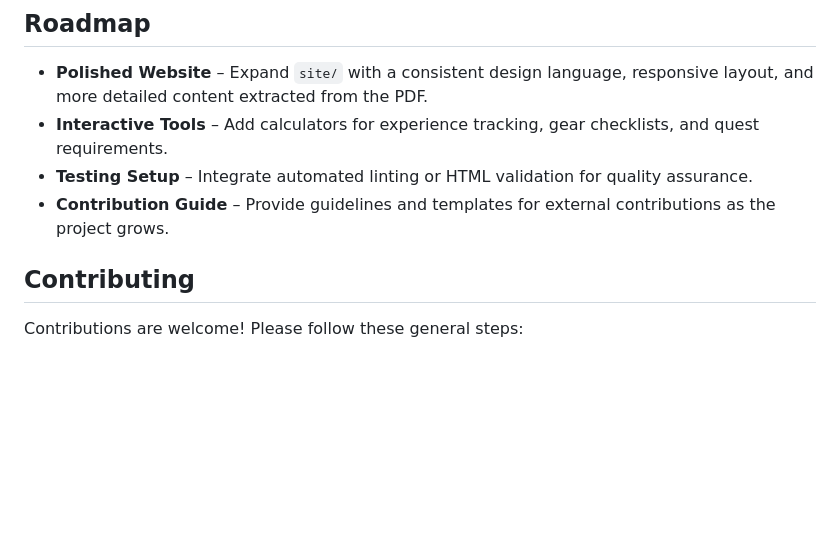
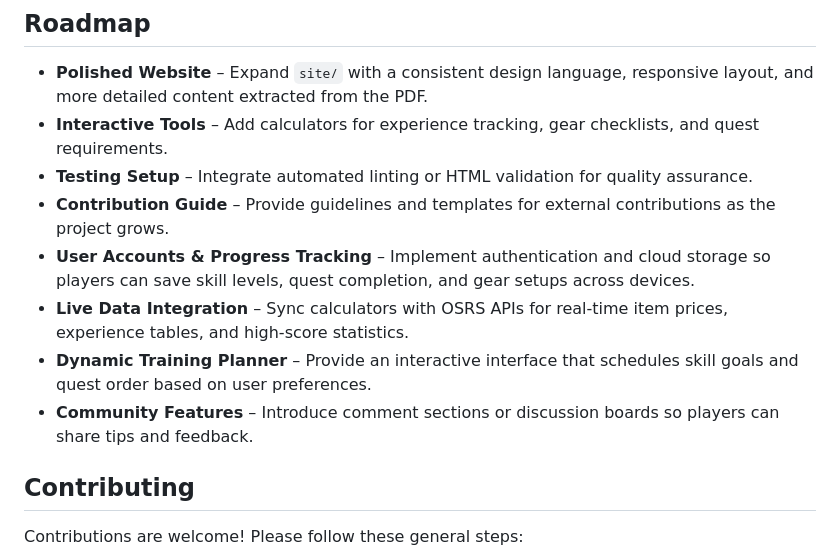
Before and after one commit to InvalidSatan/OSRS_Guide, a Markdown page: README.md, the part around the change. Rendered like a GitHub page; blank space fills up the shorter version.

Commit message:
Expand Roadmap with future web app improvements

```diff
--- a/README.md
+++ b/README.md
@@ -94,6 +94,10 @@ Future iterations might introduce a build step or tooling (such as a static site
 - **Interactive Tools** – Add calculators for experience tracking, gear checklists, and quest requirements.
 - **Testing Setup** – Integrate automated linting or HTML validation for quality assurance.
 - **Contribution Guide** – Provide guidelines and templates for external contributions as the project grows.
+- **User Accounts & Progress Tracking** – Implement authentication and cloud storage so players can save skill levels, quest completion, and gear setups across devices.
+- **Live Data Integration** – Sync calculators with OSRS APIs for real-time item prices, experience tables, and high-score statistics.
+- **Dynamic Training Planner** – Provide an interactive interface that schedules skill goals and quest order based on user preferences.
+- **Community Features** – Introduce comment sections or discussion boards so players can share tips and feedback.
 
 ## Contributing
 
```
